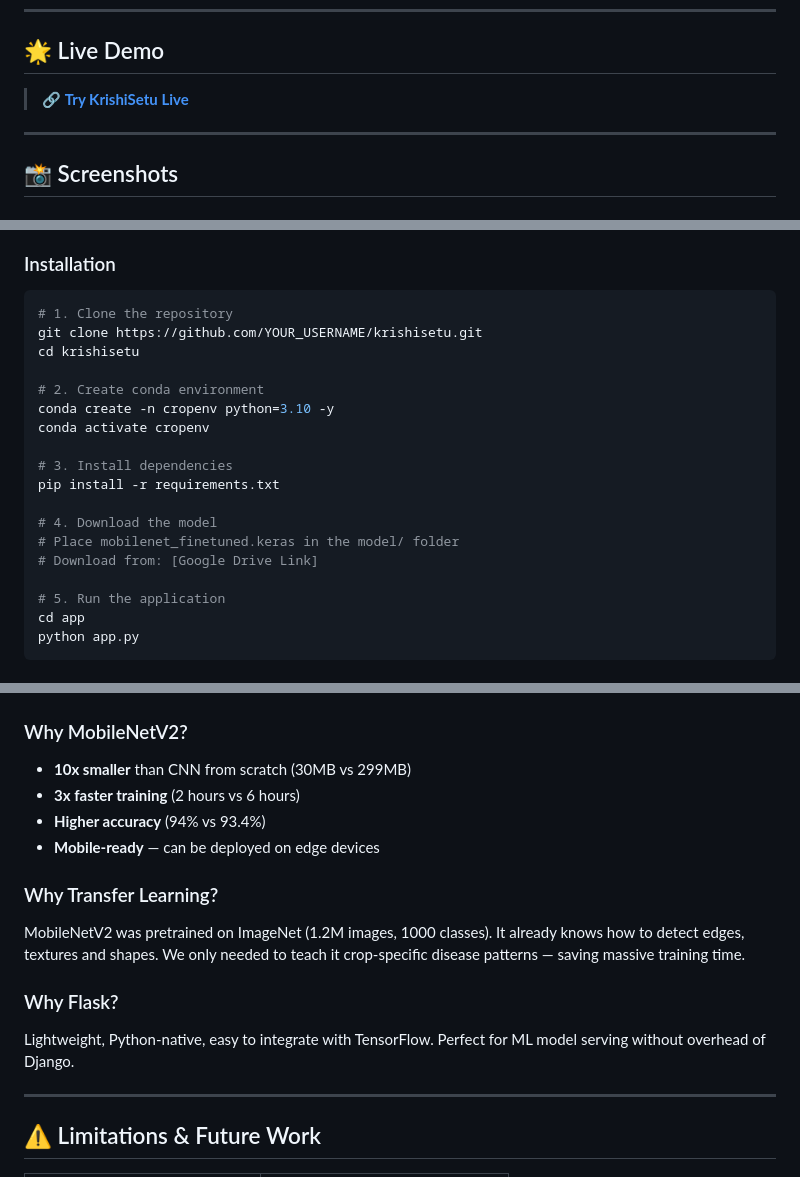
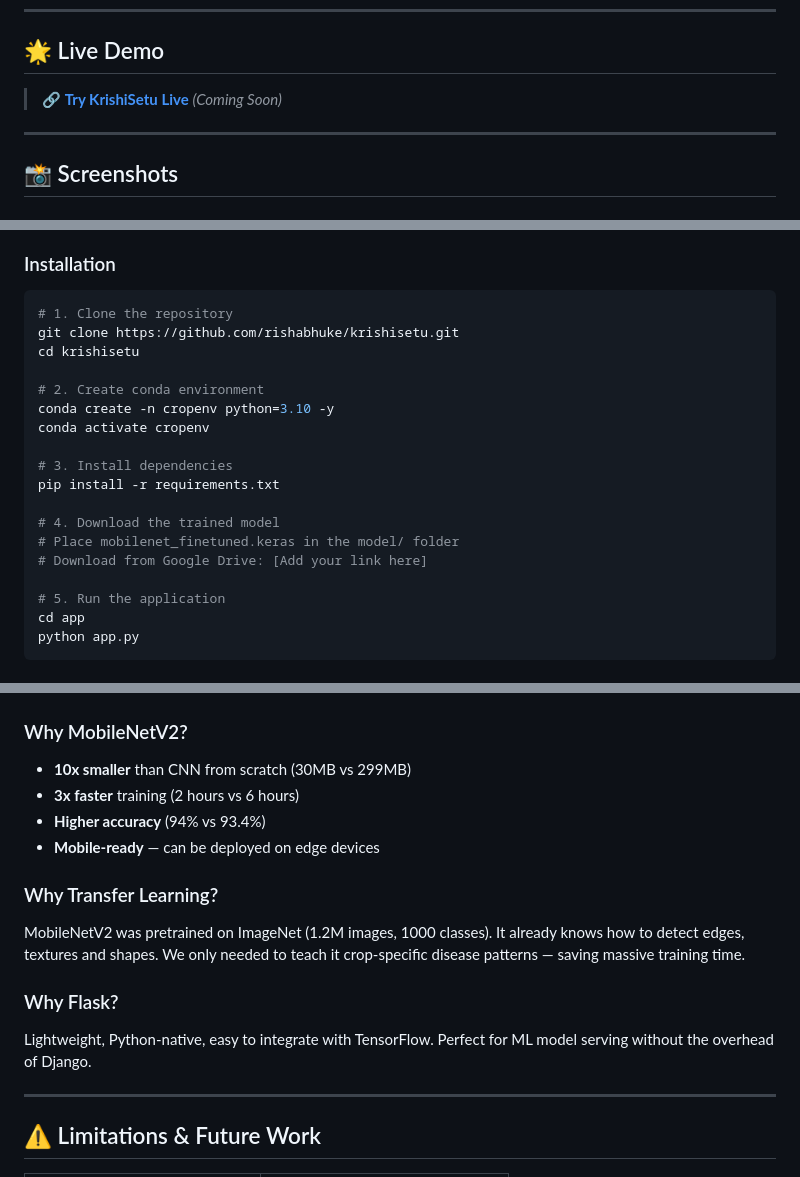
Before and after one commit to rishabhuke/krishisetu, a Markdown page: README.md, 3 parts joined by grey strips. Drawn GitHub-style.

````diff
--- a/README.md
+++ b/README.md
@@ -22,7 +22,7 @@ India loses approximately **₹50,000 crore annually** due to crop diseases. Ove
 
 ## 🌟 Live Demo
 
-> 🔗 **[Try KrishiSetu Live](https://huggingface.co/spaces/YOUR_USERNAME/krishisetu)**
+> 🔗 **[Try KrishiSetu Live](https://huggingface.co/spaces/rishabhuke/krishisetu)** *(Coming Soon)*
 
 ---
 
@@ -133,7 +145,7 @@ Disease Prediction + Confidence Score
 
 ```bash
 # 1. Clone the repository
-git clone https://github.com/YOUR_USERNAME/krishisetu.git
+git clone https://github.com/rishabhuke/krishisetu.git
 cd krishisetu
 
 # 2. Create conda environment
@@ -143,9 +155,9 @@ conda activate cropenv
 # 3. Install dependencies
 pip install -r requirements.txt
 
-# 4. Download the model
+# 4. Download the trained model
 # Place mobilenet_finetuned.keras in the model/ folder
-# Download from: [Google Drive Link]
+# Download from Google Drive: [Add your link here]
 
 # 5. Run the application
 cd app
@@ -226,7 +234,7 @@ Total Evaluated:     10,861 images
 
 ### Why MobileNetV2?
 - **10x smaller** than CNN from scratch (30MB vs 299MB)
-- **3x faster training** (2 hours vs 6 hours)
+- **3x faster** training (2 hours vs 6 hours)
 - **Higher accuracy** (94% vs 93.4%)
 - **Mobile-ready** — can be deployed on edge devices
 
@@ -234,7 +242,7 @@ Total Evaluated:     10,861 images
 MobileNetV2 was pretrained on ImageNet (1.2M images, 1000 classes). It already knows how to detect edges, textures and shapes. We only needed to teach it crop-specific disease patterns — saving massive training time.
 
 ### Why Flask?
-Lightweight, Python-native, easy to integrate with TensorFlow. Perfect for ML model serving without overhead of Django.
+Lightweight, Python-native, easy to integrate with TensorFlow. Perfect for ML model serving without the overhead of Django.
 
 ---
 
````
Also changed, not shown: other parts of README.md (+23 -15 lines).
